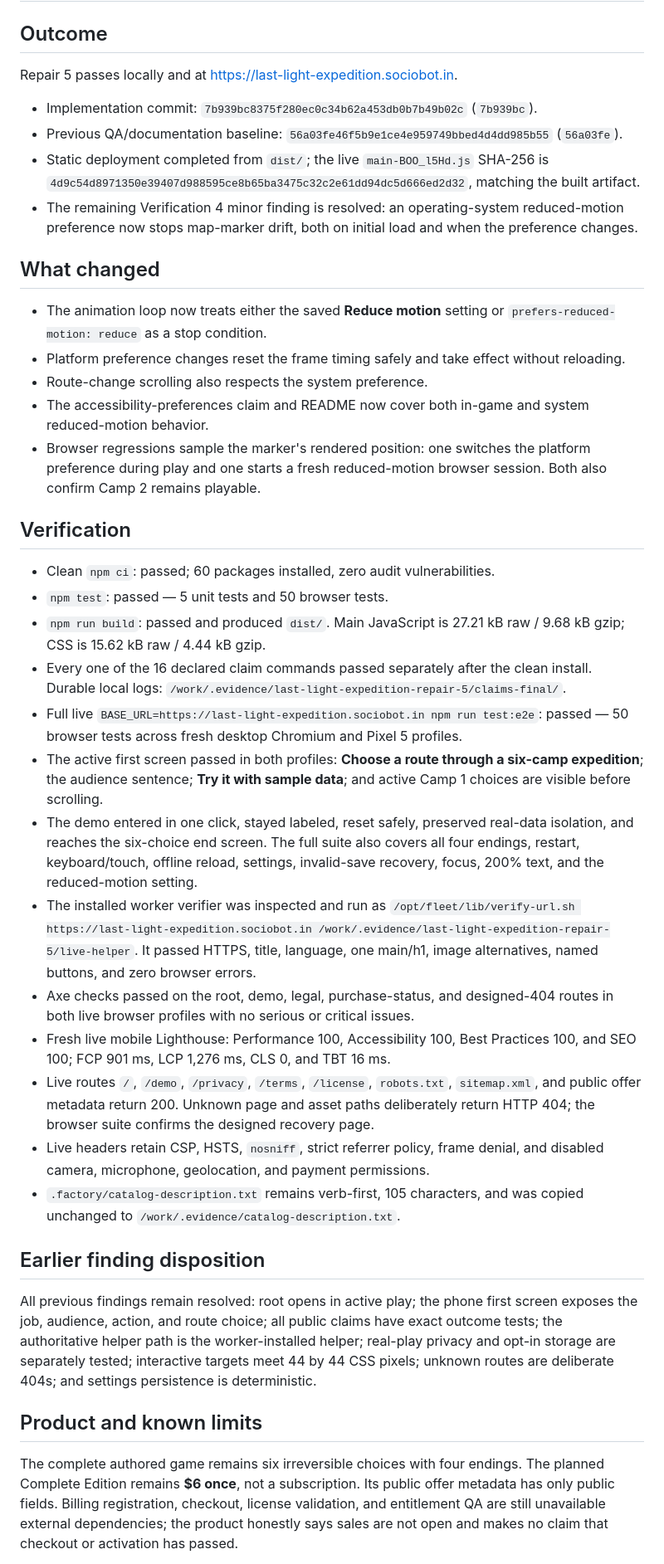
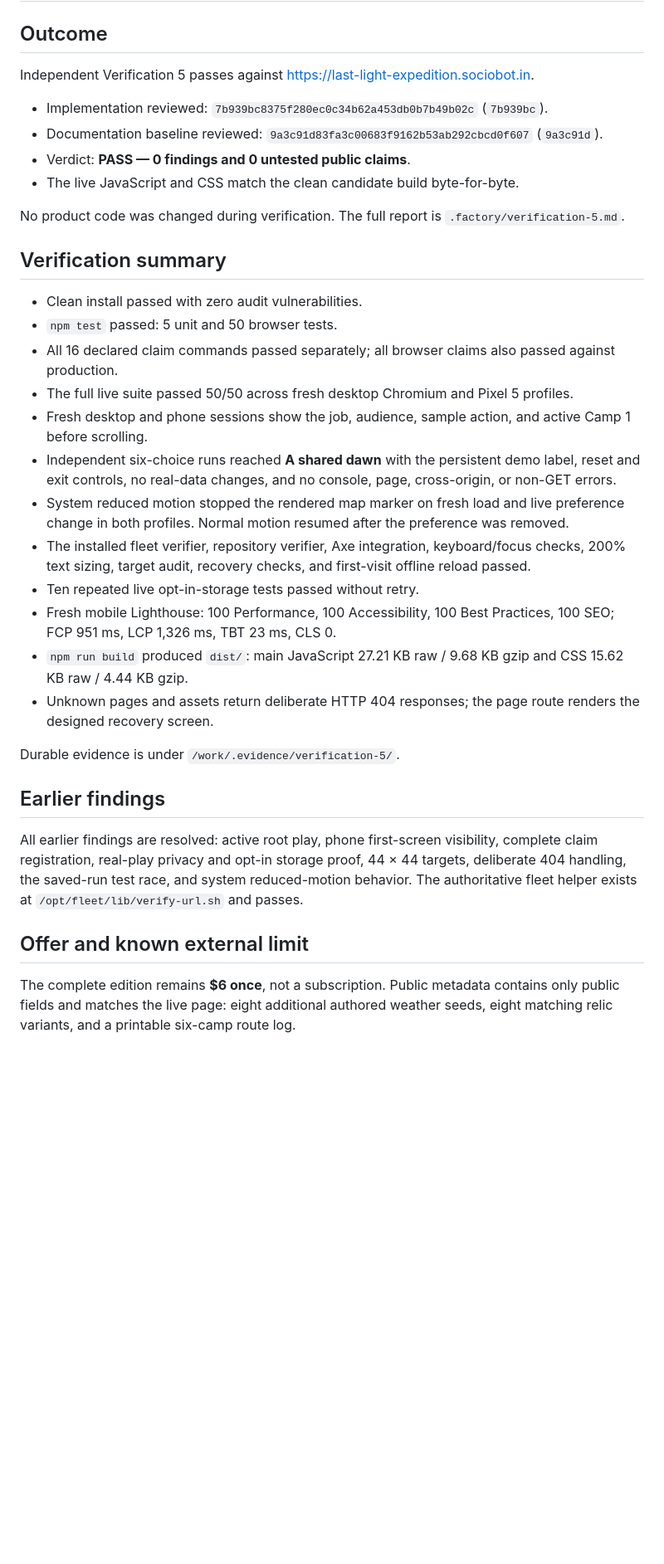
Before and after one commit to B-Divyesh/sf-last-light-expedition, a Markdown page: .factory/handoff.md, the part around one of its changes. Shown at 83% size. GitHub-like rendering; blank space fills up the shorter version.

Commit message:
qa: record verification 5 pass

```diff
--- a/.factory/handoff.md
+++ b/.factory/handoff.md
@@ -2,42 +2,37 @@
 
 ## Outcome
 
-Repair 5 passes locally and at <https://last-light-expedition.sociobot.in>.
+Independent Verification 5 passes against <https://last-light-expedition.sociobot.in>.
 
-- Implementation commit: `7b939bc8375f280ec0c34b62a453db0b7b49b02c` (`7b939bc`).
-- Previous QA/documentation baseline: `56a03fe46f5b9e1ce4e959749bbed4d4dd985b55` (`56a03fe`).
-- Static deployment completed from `dist/`; the live `main-BOO_l5Hd.js` SHA-256 is `4d9c54d8971350e39407d988595ce8b65ba3475c32c2e61dd94dc5d666ed2d32`, matching the built artifact.
-- The remaining Verification 4 minor finding is resolved: an operating-system reduced-motion preference now stops map-marker drift, both on initial load and when the preference changes.
+- Implementation reviewed: `7b939bc8375f280ec0c34b62a453db0b7b49b02c` (`7b939bc`).
+- Documentation baseline reviewed: `9a3c91d83fa3c00683f9162b53ab292cbcd0f607` (`9a3c91d`).
+- Verdict: **PASS — 0 findings and 0 untested public claims**.
+- The live JavaScript and CSS match the clean candidate build byte-for-byte.
 
-## What changed
+No product code was changed during verification. The full report is `.factory/verification-5.md`.
 
-- The animation loop now treats either the saved **Reduce motion** setting or `prefers-reduced-motion: reduce` as a stop condition.
-- Platform preference changes reset the frame timing safely and take effect without reloading.
-- Route-change scrolling also respects the system preference.
-- The accessibility-preferences claim and README now cover both in-game and system reduced-motion behavior.
-- Browser regressions sample the marker's rendered position: one switches the platform preference during play and one starts a fresh reduced-motion browser session. Both also confirm Camp 2 remains playable.
+## Verification summary
 
-## Verification
+- Clean install passed with zero audit vulnerabilities.
+- `npm test` passed: 5 unit and 50 browser tests.
+- All 16 declared claim commands passed separately; all browser claims also passed against production.
+- The full live suite passed 50/50 across fresh desktop Chromium and Pixel 5 profiles.
+- Fresh desktop and phone sessions show the job, audience, sample action, and active Camp 1 before scrolling.
+- Independent six-choice runs reached **A shared dawn** with the persistent demo label, reset and exit controls, no real-data changes, and no console, page, cross-origin, or non-GET errors.
+- System reduced motion stopped the rendered map marker on fresh load and live preference change in both profiles. Normal motion resumed after the preference was removed.
+- The installed fleet verifier, repository verifier, Axe integration, keyboard/focus checks, 200% text sizing, target audit, recovery checks, and first-visit offline reload passed.
+- Ten repeated live opt-in-storage tests passed without retry.
+- Fresh mobile Lighthouse: 100 Performance, 100 Accessibility, 100 Best Practices, 100 SEO; FCP 951 ms, LCP 1,326 ms, TBT 23 ms, CLS 0.
+- `npm run build` produced `dist/`: main JavaScript 27.21 KB raw / 9.68 KB gzip and CSS 15.62 KB raw / 4.44 KB gzip.
+- Unknown pages and assets return deliberate HTTP 404 responses; the page route renders the designed recovery screen.
 
-- Clean `npm ci`: passed; 60 packages installed, zero audit vulnerabilities.
-- `npm test`: passed — 5 unit tests and 50 browser tests.
-- `npm run build`: passed and produced `dist/`. Main JavaScript is 27.21 kB raw / 9.68 kB gzip; CSS is 15.62 kB raw / 4.44 kB gzip.
-- Every one of the 16 declared claim commands passed separately after the clean install. Durable local logs: `/work/.evidence/last-light-expedition-repair-5/claims-final/`.
-- Full live `BASE_URL=https://last-light-expedition.sociobot.in npm run test:e2e`: passed — 50 browser tests across fresh desktop Chromium and Pixel 5 profiles.
-- The active first screen passed in both profiles: **Choose a route through a six-camp expedition**; the audience sentence; **Try it with sample data**; and active Camp 1 choices are visible before scrolling.
-- The demo entered in one click, stayed labeled, reset safely, preserved real-data isolation, and reaches the six-choice end screen. The full suite also covers all four endings, restart, keyboard/touch, offline reload, settings, invalid-save recovery, focus, 200% text, and the reduced-motion setting.
-- The installed worker verifier was inspected and run as `/opt/fleet/lib/verify-url.sh https://last-light-expedition.sociobot.in /work/.evidence/last-light-expedition-repair-5/live-helper`. It passed HTTPS, title, language, one main/h1, image alternatives, named buttons, and zero browser errors.
-- Axe checks passed on the root, demo, legal, purchase-status, and designed-404 routes in both live browser profiles with no serious or critical issues.
-- Fresh live mobile Lighthouse: Performance 100, Accessibility 100, Best Practices 100, and SEO 100; FCP 901 ms, LCP 1,276 ms, CLS 0, and TBT 16 ms.
-- Live routes `/`, `/demo`, `/privacy`, `/terms`, `/license`, `robots.txt`, `sitemap.xml`, and public offer metadata return 200. Unknown page and asset paths deliberately return HTTP 404; the browser suite confirms the designed recovery page.
-- Live headers retain CSP, HSTS, `nosniff`, strict referrer policy, frame denial, and disabled camera, microphone, geolocation, and payment permissions.
-- `.factory/catalog-description.txt` remains verb-first, 105 characters, and was copied unchanged to `/work/.evidence/catalog-description.txt`.
+Durable evidence is under `/work/.evidence/verification-5/`.
 
-## Earlier finding disposition
+## Earlier findings
 
-All previous findings remain resolved: root opens in active play; the phone first screen exposes the job, audience, action, and route choice; all public claims have exact outcome tests; the authoritative helper path is the worker-installed helper; real-play privacy and opt-in storage are separately tested; interactive targets meet 44 by 44 CSS pixels; unknown routes are deliberate 404s; and settings persistence is deterministic.
+All earlier findings are resolved: active root play, phone first-screen visibility, complete claim registration, real-play privacy and opt-in storage proof, 44 × 44 targets, deliberate 404 handling, the saved-run test race, and system reduced-motion behavior. The authoritative fleet helper exists at `/opt/fleet/lib/verify-url.sh` and passes.
 
-## Product and known limits
+## Offer and known external limit
 
-The complete authored game remains six irreversible choices with four endings. The planned Complete Edition remains **$6 once**, not a subscription. Its public offer metadata has only public fields. Billing registration, checkout, license validation, and entitlement QA are still unavailable external dependencies; the product honestly says sales are not open and makes no claim that checkout or activation has passed.
+The complete edition remains **$6 once**, not a subscription. Public metadata contains only public fields and matches the live page: eight additional authored weather seeds, eight matching relic variants, and a printable six-camp route log.
 
```
Also changed, not shown: other parts of .factory/handoff.md (+7 -3 lines), .factory/verification-5.md (added, +113 -0 lines).
